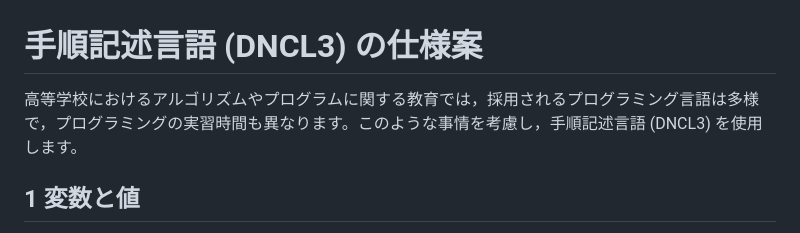
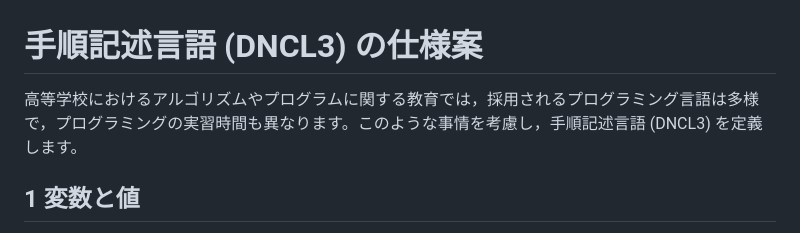
Before and after one commit to code4fukui/Wirth, a Markdown page: README.md, the part around the change. Rendered like a GitHub page.

```diff
--- a/README.md
+++ b/README.md
@@ -1,6 +1,6 @@
 # 手順記述言語 (DNCL3) の仕様案
 
-高等学校におけるアルゴリズムやプログラムに関する教育では，採用されるプログラミング言語は多様で，プログラミングの実習時間も異なります。このような事情を考慮し，手順記述言語 (DNCL3) を使用します。
+高等学校におけるアルゴリズムやプログラムに関する教育では，採用されるプログラミング言語は多様で，プログラミングの実習時間も異なります。このような事情を考慮し，手順記述言語 (DNCL3) を定義します。
 
 ## 1 変数と値
 
```
